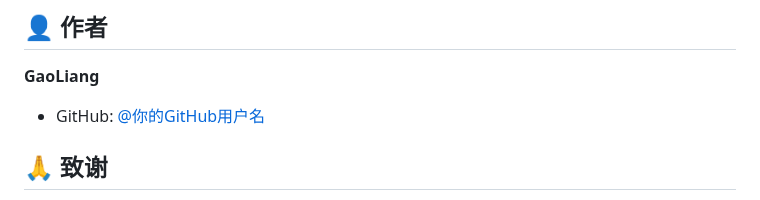
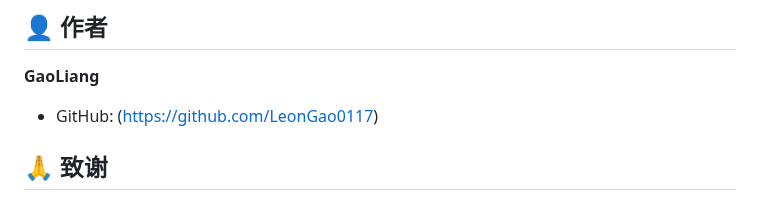
Before and after one commit to LeonGao0117/qrcode-generator, a Markdown page: README.md, the part around the change. GitHub-like rendering.

```diff
--- a/README.md
+++ b/README.md
@@ -150,7 +150,7 @@ qrcode-generator/
 
 **GaoLiang**
 
-- GitHub: [@你的GitHub用户名](https://github.com/LeonGao0117)
+- GitHub: (https://github.com/LeonGao0117)
 
 ## 🙏 致谢
 
```
